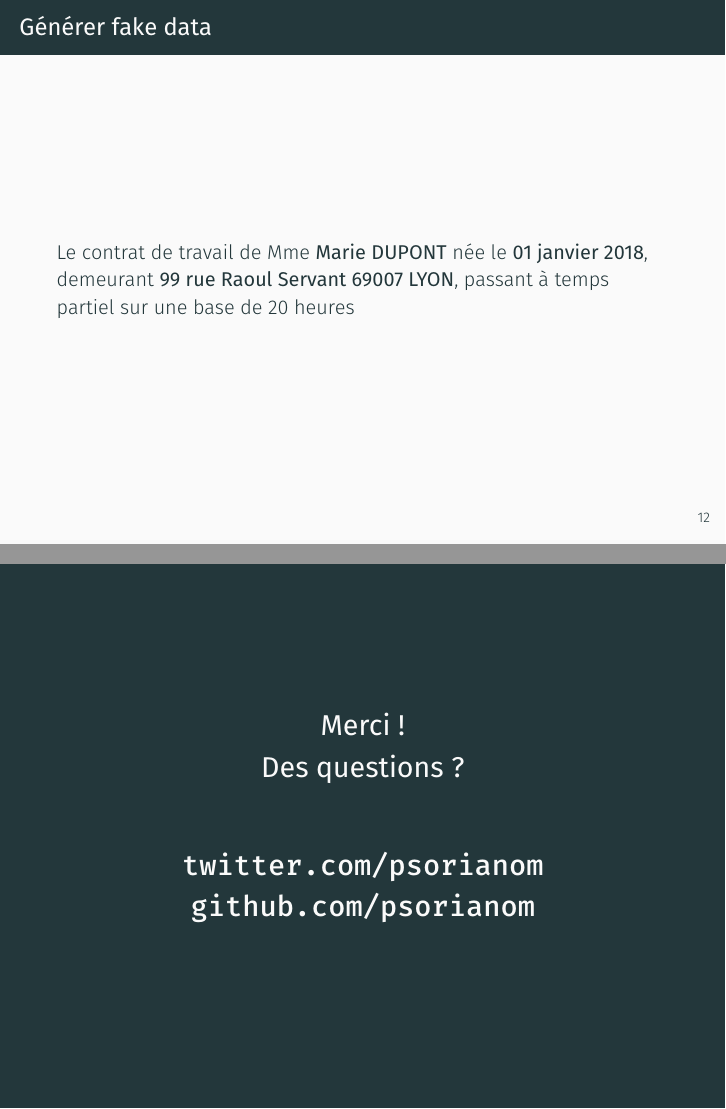
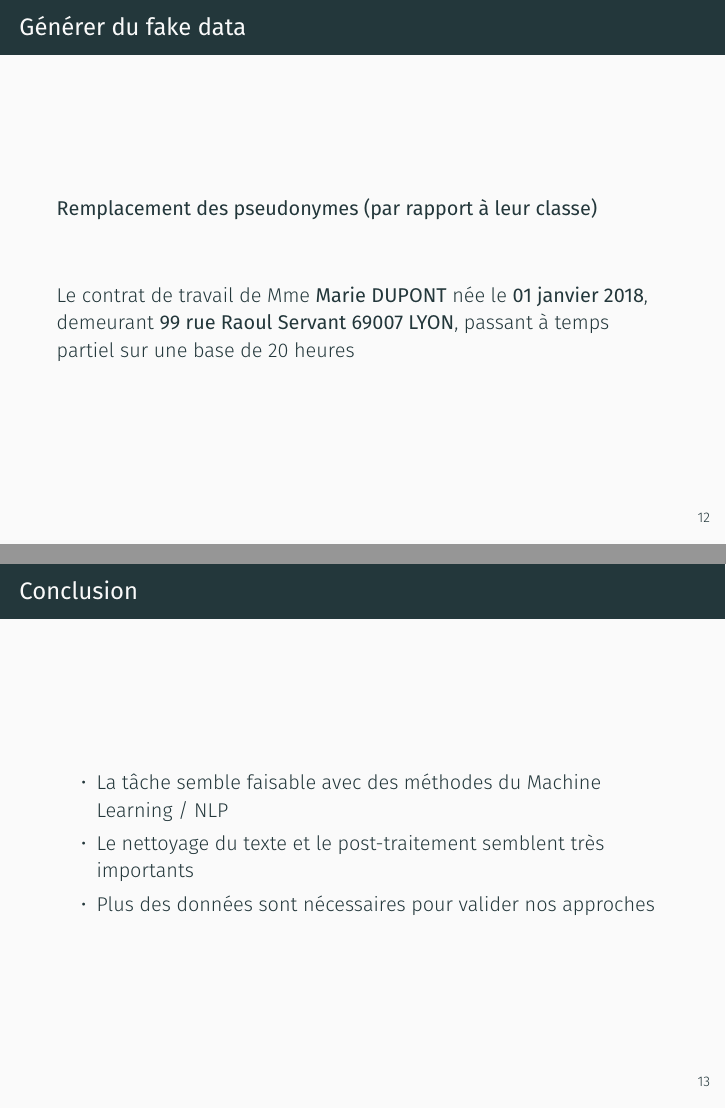
Before and after one commit to psorianom/datadrink, LaTeX slides (demo.tex): pages 25 and 26 of 29 before the commit and pages 25 and 26 of 30 after it, joined at a grey line. Compiled offline with XeLaTeX; a missing font is replaced by an installed copy or a similar font.

Commit message:
Last changes

```diff
--- a/demo.tex
+++ b/demo.tex
@@ -243,26 +243,42 @@
 \end{columns}
 \end{frame}
 
-\begin{frame}{Générer fake data}
+\begin{frame}{Générer du fake data}
+
 \begin{onlyenv}<1>
-	\begin{citation}{}
+	\begin{block}{Détection des pseudonymes}
+		\vspace{1cm}
 		Le contrat de travail de Mme \textbf{X...} \textbf{YYY} née le \textbf{[...]} demeurant \textbf{xxxxxxx}, passant à temps partiel
 	sur une base de 20 heures
-	\end{citation}
+	\end{block}
 \end{onlyenv}
 \begin{onlyenv}<2>
-	\begin{citation}{}
+	\begin{block}{Classification des pseudonymes}
+		\vspace{1cm}
 		Le contrat de travail de Mme \textbf{PER} \textbf{PER} née le \textbf{DATE} demeurant \textbf{LOC}, passant à temps partiel
 		sur une base de 20 heures
-	\end{citation}
+	\end{block}
 \end{onlyenv}
 
 \begin{onlyenv}<3>
-	\begin{citation}{}
+	\begin{block}{Remplacement des pseudonymes (par rapport à leur classe)}
+		\vspace{1cm}
 		Le contrat de travail de Mme \textbf{Marie} \textbf{DUPONT} née le \textbf{01 janvier 2018}, demeurant \textbf{99 rue Raoul Servant 69007 LYON}, passant à temps partiel
 		sur une base de 20 heures
-	\end{citation}
+	\end{block}
 \end{onlyenv}
+
+
+\end{frame}
+
+\begin{frame}{Conclusion}
+
+
+\begin{itemize}
+	\item La tâche semble faisable avec des méthodes du Machine Learning / NLP
+	\item Le nettoyage du texte et le post-traitement semblent très importants
+	\item Plus des données sont nécessaires pour valider nos approches
+\end{itemize}
 
 \end{frame}
 \begin{frame}[standout]
```
Also changed, not shown: demo.pdf, demo.tex (15 more changed lines), 3 other files.
